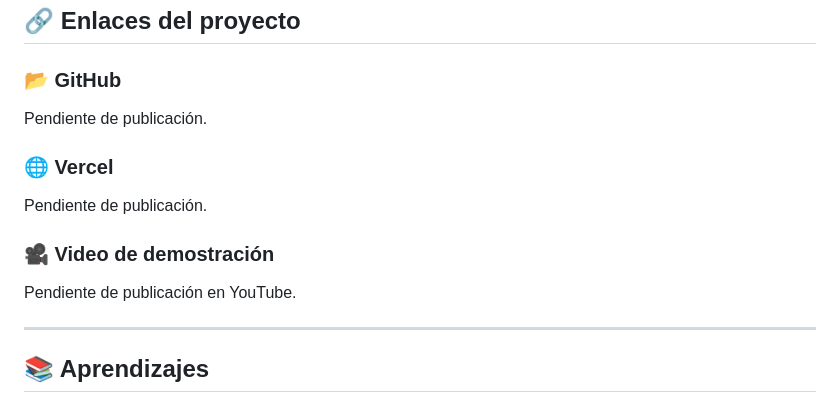
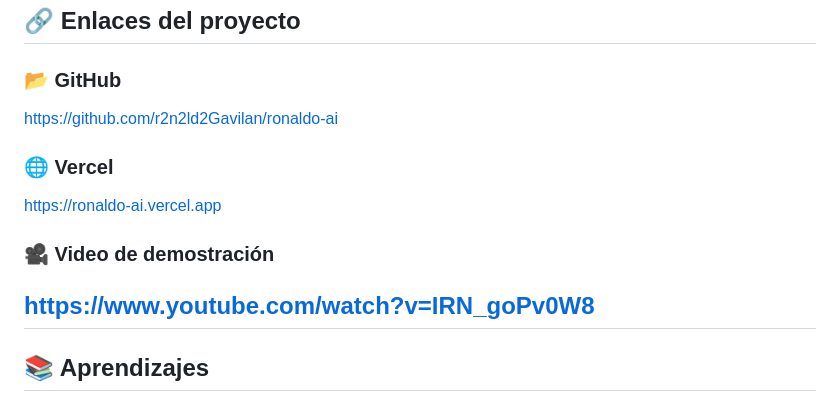
Before and after one commit to r2n2ld2Gavilan/ronaldo-ai, a Markdown page: README.md, the part around the change. GitHub-like rendering.

Commit message:
docs: agrega enlaces finales del proyecto

```diff
--- a/README.md
+++ b/README.md
@@ -258,16 +258,15 @@ La API Key no será publicada directamente en GitHub.
 
 ### 📂 GitHub
 
-Pendiente de publicación.
+https://github.com/r2n2ld2Gavilan/ronaldo-ai
 
 ### 🌐 Vercel
 
-Pendiente de publicación.
+https://ronaldo-ai.vercel.app
 
 ### 🎥 Video de demostración
 
-Pendiente de publicación en YouTube.
-
+https://www.youtube.com/watch?v=IRN_goPv0W8
 ---
 
 ## 📚 Aprendizajes
```
